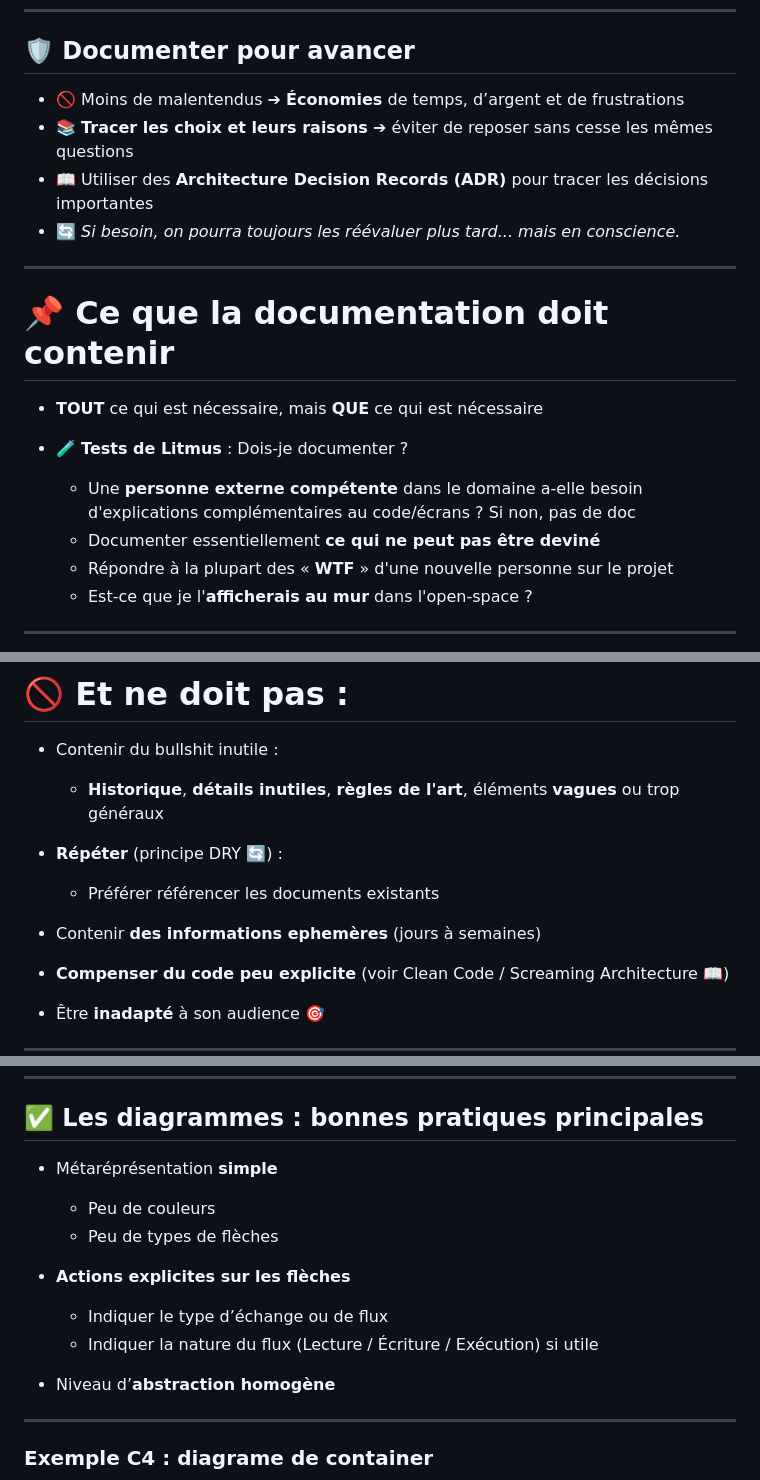
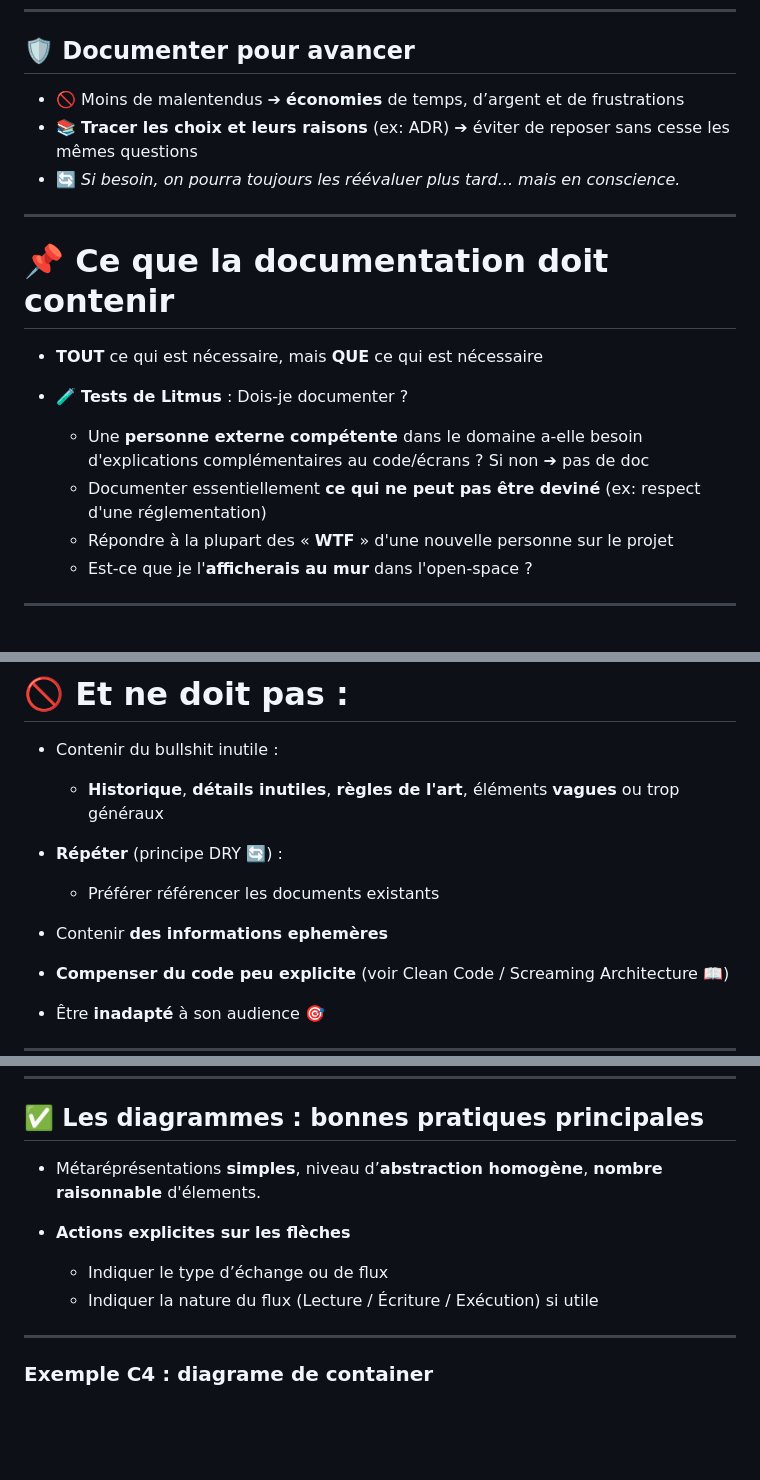
Before and after one commit to bflorat/meetup-arkup-juin-2025.github.io, a Markdown page: slides.md, 3 parts joined by grey strips. GitHub-like rendering; blank space fills up the shorter version.

```diff
--- a/slides.md
+++ b/slides.md
@@ -120,9 +120,8 @@ color: #555555
 
 ## 🛡️ **Documenter pour avancer**
 
-- 🚫 Moins de malentendus ➔ **Économies** de temps, d’argent et de frustrations
-- 📚 **Tracer les choix et leurs raisons** ➔ éviter de reposer sans cesse les mêmes questions
-- 📖 Utiliser des **Architecture Decision Records (ADR)** pour tracer les décisions importantes
+- 🚫 Moins de malentendus ➔ **économies** de temps, d’argent et de frustrations
+- 📚 **Tracer les choix et leurs raisons** (ex: ADR) ➔ éviter de reposer sans cesse les mêmes questions
 - 🔄 *Si besoin, on pourra toujours les réévaluer plus tard... mais en conscience.*
 
 ---
@@ -133,8 +132,8 @@ color: #555555
 - **TOUT** ce qui est nécessaire, mais **QUE** ce qui est nécessaire
 
 - 🧪 **Tests de Litmus** : Dois-je documenter ?
-  - Une **personne externe compétente** dans le domaine a-elle besoin d'explications complémentaires au code/écrans ? Si non, pas de doc
-  - Documenter essentiellement **ce qui ne peut pas être deviné**
+  - Une **personne externe compétente** dans le domaine a-elle besoin d'explications complémentaires au code/écrans ? Si non ➔ pas de doc
+  - Documenter essentiellement **ce qui ne peut pas être deviné** (ex: respect d'une réglementation)
   - Répondre à la plupart des « **WTF** » d'une nouvelle personne sur le projet
   - Est-ce que je l'**afficherais au mur** dans l'open-space ?
 
@@ -148,7 +147,7 @@ color: #555555
 - **Répéter** (principe DRY 🔄) :
   - Préférer référencer les documents existants
 
-- Contenir **des informations ephemères** (jours à semaines)
+- Contenir **des informations ephemères**
 
 - **Compenser du code peu explicite** (voir Clean Code / Screaming Architecture 📖)
 
@@ -234,15 +233,12 @@ Que doit contenir (ou pas) la doc ?
 
 ## ✅ Les diagrammes : bonnes pratiques principales
 
-- Métaréprésentation **simple**
-  - Peu de couleurs
-  - Peu de types de flèches
+- Métaréprésentations **simples**, niveau d’**abstraction homogène**, **nombre raisonnable** d'élements.
 
 - **Actions explicites sur les flèches**
   - Indiquer le type d’échange ou de flux
   - Indiquer la nature du flux (Lecture / Écriture / Exécution) si utile
 
-- Niveau d’**abstraction homogène**
 
 ---
 ### Exemple C4 : diagrame de container
```
Also changed, not shown: other parts of slides.md (+1 -1 lines).
